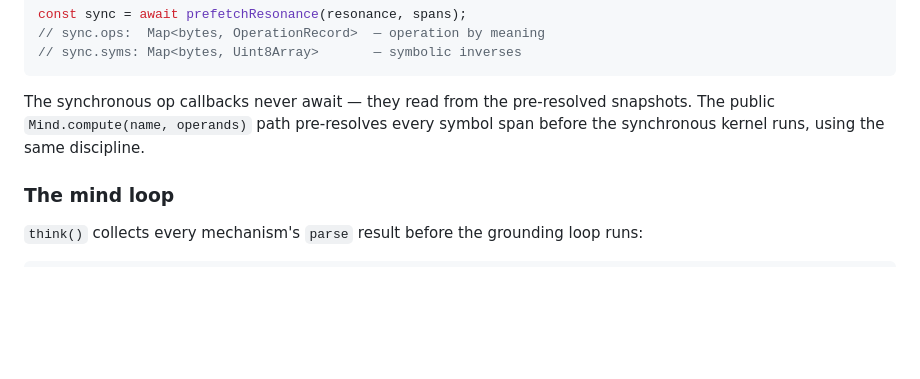
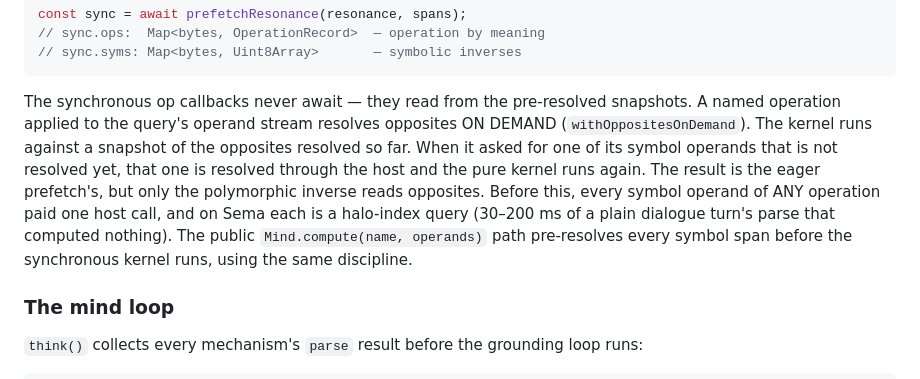
Before and after one commit to hviana/sema, a Markdown page: src/alu/README.md, the part around the change. Drawn GitHub-style; blank space fills up the shorter version.

Commit message:
computational optimizations

````diff
--- a/src/alu/README.md
+++ b/src/alu/README.md
@@ -238,8 +238,16 @@ const sync = await prefetchResonance(resonance, spans);
 ```
 
 The synchronous op callbacks never await — they read from the pre-resolved
-snapshots. The public `Mind.compute(name, operands)` path pre-resolves every
-symbol span before the synchronous kernel runs, using the same discipline.
+snapshots. A named operation applied to the query's operand stream resolves
+opposites ON DEMAND (`withOppositesOnDemand`). The kernel runs against a
+snapshot of the opposites resolved so far. When it asked for one of its symbol
+operands that is not resolved yet, that one is resolved through the host and the
+pure kernel runs again. The result is the eager prefetch's, but only the
+polymorphic inverse reads opposites. Before this, every symbol operand of ANY
+operation paid one host call, and on Sema each is a halo-index query (30–200 ms
+of a plain dialogue turn's parse that computed nothing). The public
+`Mind.compute(name, operands)` path pre-resolves every symbol span before the
+synchronous kernel runs, using the same discipline.
 
 ### The mind loop
 
````
